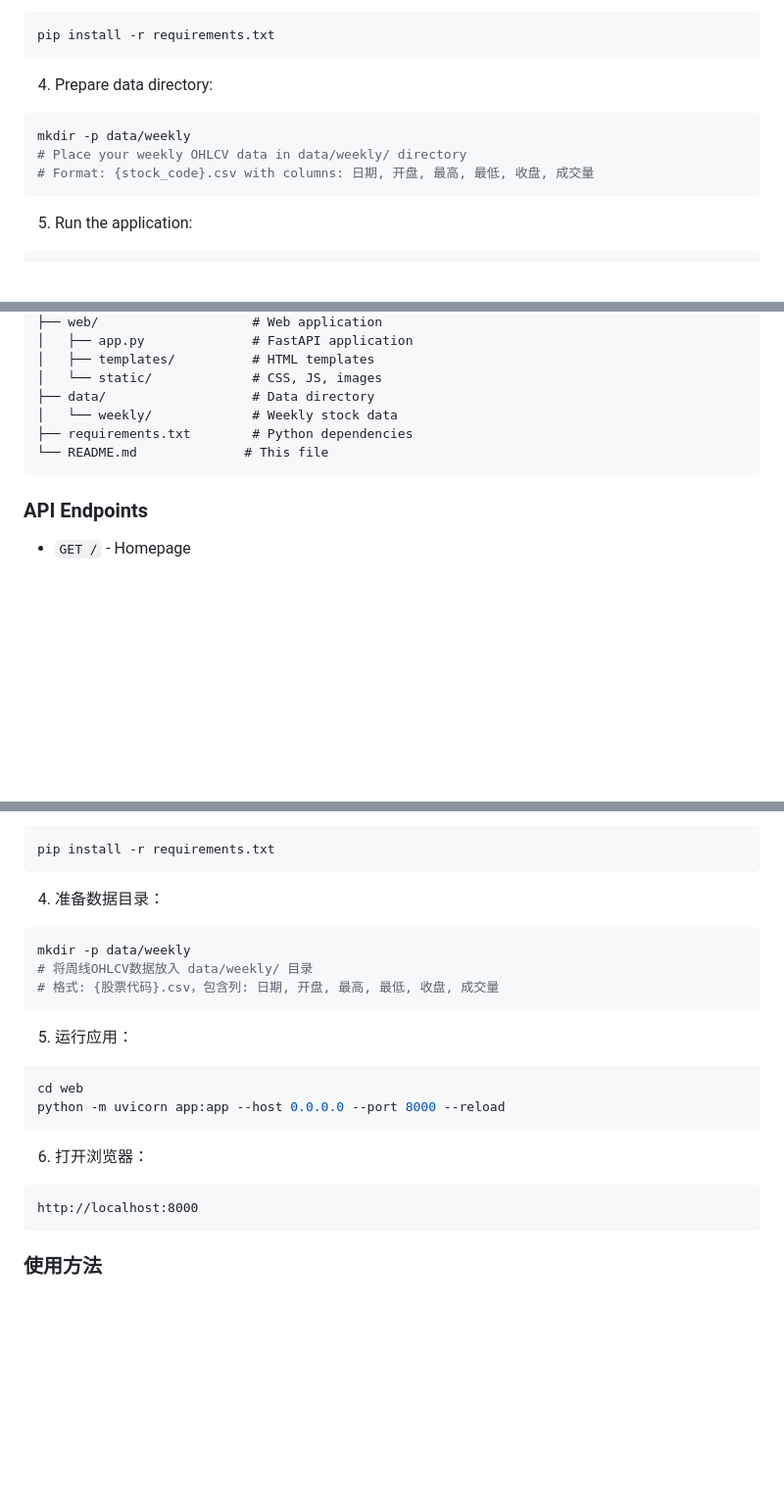
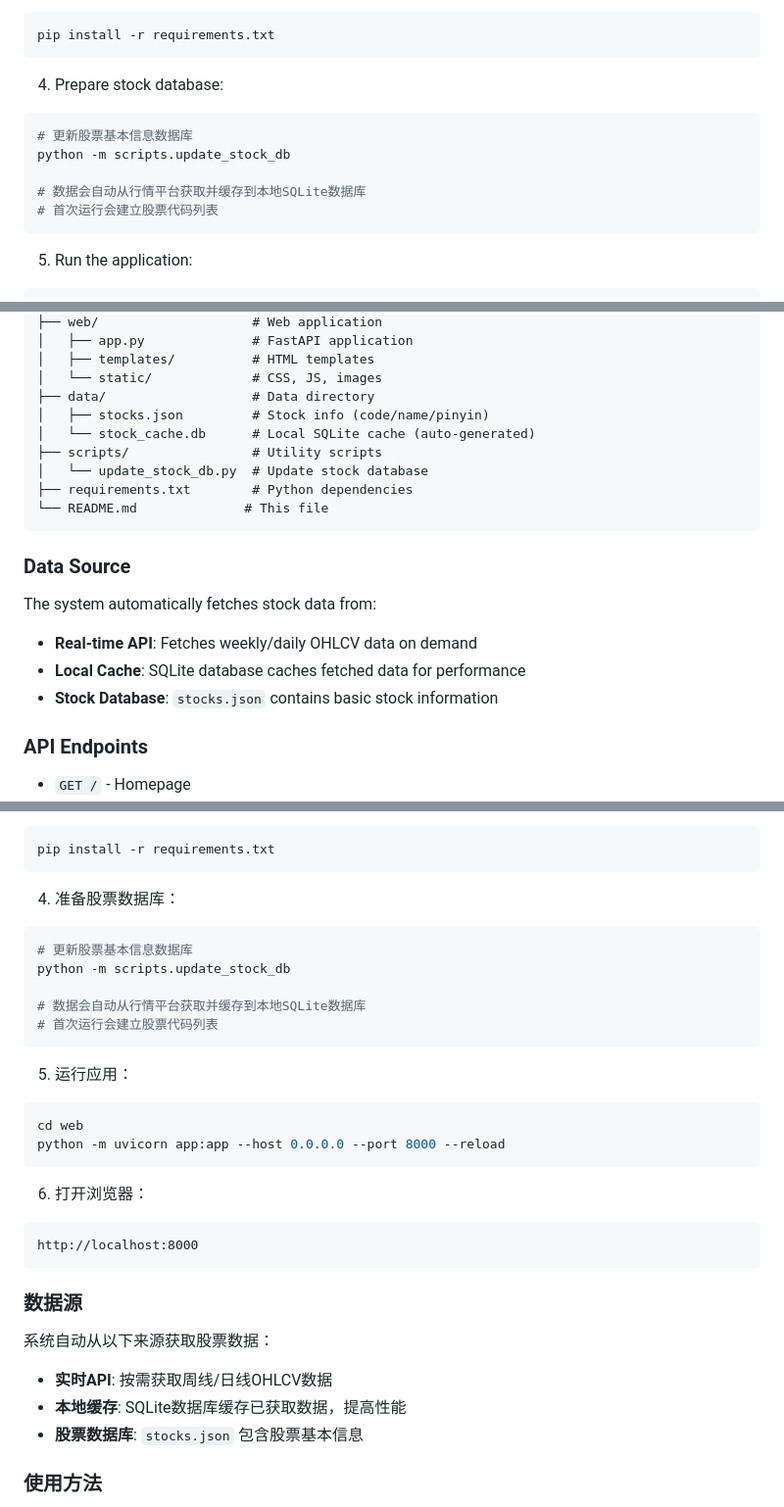
Before and after one commit to chinesewebman/ashare_predict, a Markdown page: README.md, 3 parts joined by grey strips. Shown at 98% size. Drawn GitHub-style; blank space fills up the shorter version.

Commit message:
docs: 修正README数据源说明
- 移除手动准备CSV文件的错误说明
- 更新为自动从行情平台获取数据
- 说明SQLite缓存机制
- 添加数据源章节

````diff
--- a/README.md
+++ b/README.md
@@ -62,11 +62,13 @@ conda activate ashare
 pip install -r requirements.txt
 ```
 
-4. Prepare data directory:
+4. Prepare stock database:
 ```bash
-mkdir -p data/weekly
-# Place your weekly OHLCV data in data/weekly/ directory
-# Format: {stock_code}.csv with columns: 日期, 开盘, 最高, 最低, 收盘, 成交量
+# 更新股票基本信息数据库
+python -m scripts.update_stock_db
+
+# 数据会自动从行情平台获取并缓存到本地SQLite数据库
+# 首次运行会建立股票代码列表
 ```
 
 5. Run the application:
@@ -101,10 +103,20 @@ ashare_predict/
 │   ├── templates/          # HTML templates
 │   └── static/             # CSS, JS, images
 ├── data/                   # Data directory
-│   └── weekly/             # Weekly stock data
+│   ├── stocks.json         # Stock info (code/name/pinyin)
+│   └── stock_cache.db      # Local SQLite cache (auto-generated)
+├── scripts/                # Utility scripts
+│   └── update_stock_db.py  # Update stock database
 ├── requirements.txt        # Python dependencies
 └── README.md              # This file
 ```
+
+### Data Source
+
+The system automatically fetches stock data from:
+- **Real-time API**: Fetches weekly/daily OHLCV data on demand
+- **Local Cache**: SQLite database caches fetched data for performance
+- **Stock Database**: `stocks.json` contains basic stock information
 
 ### API Endpoints
 
@@ -197,11 +209,13 @@ conda activate ashare
 pip install -r requirements.txt
 ```
 
-4. 准备数据目录：
+4. 准备股票数据库：
 ```bash
-mkdir -p data/weekly
-# 将周线OHLCV数据放入 data/weekly/ 目录
-# 格式: {股票代码}.csv，包含列: 日期, 开盘, 最高, 最低, 收盘, 成交量
+# 更新股票基本信息数据库
+python -m scripts.update_stock_db
+
+# 数据会自动从行情平台获取并缓存到本地SQLite数据库
+# 首次运行会建立股票代码列表
 ```
 
 5. 运行应用：
@@ -214,6 +228,13 @@ python -m uvicorn app:app --host 0.0.0.0 --port 8000 --reload
 ```
 http://localhost:8000
 ```
+
+### 数据源
+
+系统自动从以下来源获取股票数据：
+- **实时API**: 按需获取周线/日线OHLCV数据
+- **本地缓存**: SQLite数据库缓存已获取数据，提高性能
+- **股票数据库**: `stocks.json` 包含股票基本信息
 
 ### 使用方法
 
````
Also changed, not shown: other parts of README.md (+4 -1 lines).
